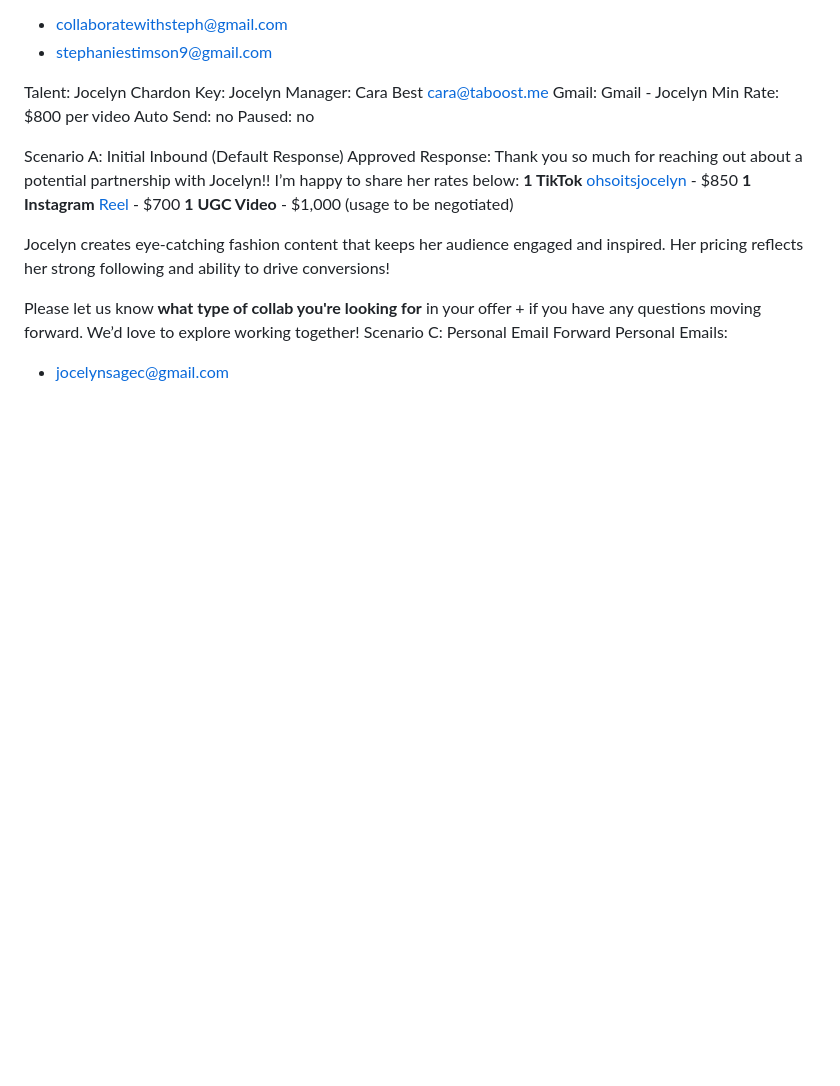
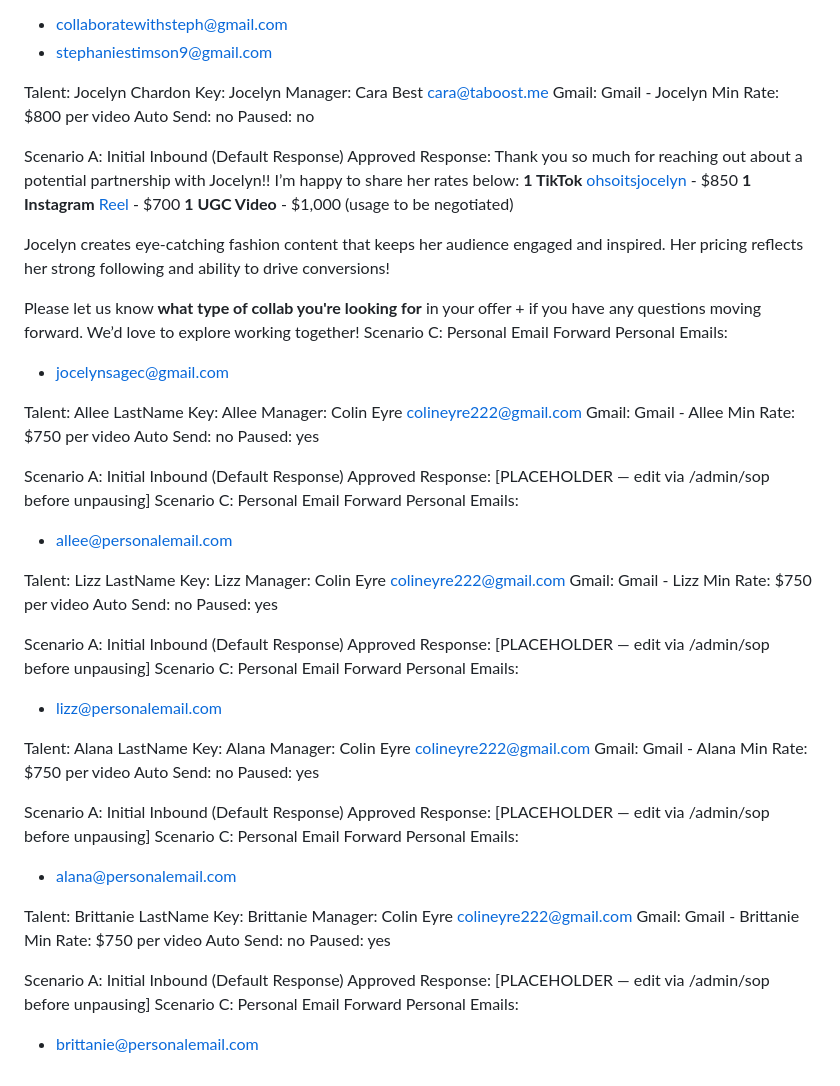
Before and after one commit to ceyre-boop/email-automation, a Markdown page: sheets/sop.md, the part around the change. Rendered like a GitHub page; blank space fills up the shorter version.

Commit message:
Add Allee, Lizz, Alana, Brittanie to sop.md (paused, Yellow mode)

```diff
--- a/sheets/sop.md
+++ b/sheets/sop.md
@@ -549,3 +549,67 @@ Scenario C: Personal Email Forward
 Personal Emails:
 
 - jocelynsagec@gmail.com
+
+Talent: Allee LastName
+Key: Allee
+Manager: Colin Eyre <colineyre222@gmail.com>
+Gmail: Gmail - Allee
+Min Rate: $750 per video
+Auto Send: no
+Paused: yes
+
+Scenario A: Initial Inbound (Default Response)
+Approved Response:
+[PLACEHOLDER — edit via /admin/sop before unpausing]
+Scenario C: Personal Email Forward
+Personal Emails:
+
+- allee@personalemail.com
+
+Talent: Lizz LastName
+Key: Lizz
+Manager: Colin Eyre <colineyre222@gmail.com>
+Gmail: Gmail - Lizz
+Min Rate: $750 per video
+Auto Send: no
+Paused: yes
+
+Scenario A: Initial Inbound (Default Response)
+Approved Response:
+[PLACEHOLDER — edit via /admin/sop before unpausing]
+Scenario C: Personal Email Forward
+Personal Emails:
+
+- lizz@personalemail.com
+
+Talent: Alana LastName
+Key: Alana
+Manager: Colin Eyre <colineyre222@gmail.com>
+Gmail: Gmail - Alana
+Min Rate: $750 per video
+Auto Send: no
+Paused: yes
+
+Scenario A: Initial Inbound (Default Response)
+Approved Response:
+[PLACEHOLDER — edit via /admin/sop before unpausing]
+Scenario C: Personal Email Forward
+Personal Emails:
+
+- alana@personalemail.com
+
+Talent: Brittanie LastName
+Key: Brittanie
+Manager: Colin Eyre <colineyre222@gmail.com>
+Gmail: Gmail - Brittanie
+Min Rate: $750 per video
+Auto Send: no
+Paused: yes
+
+Scenario A: Initial Inbound (Default Response)
+Approved Response:
+[PLACEHOLDER — edit via /admin/sop before unpausing]
+Scenario C: Personal Email Forward
+Personal Emails:
+
+- brittanie@personalemail.com
```
